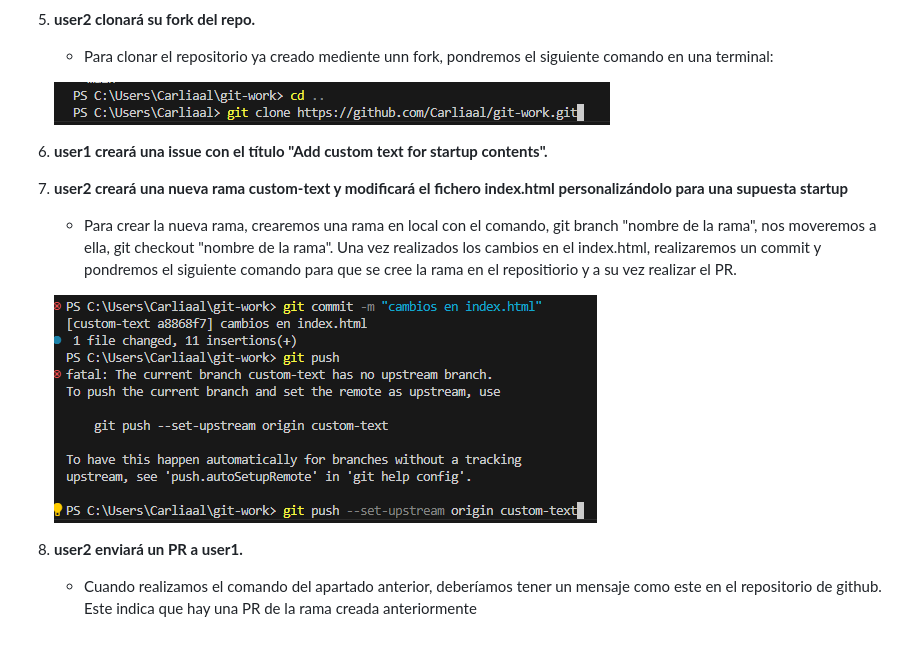
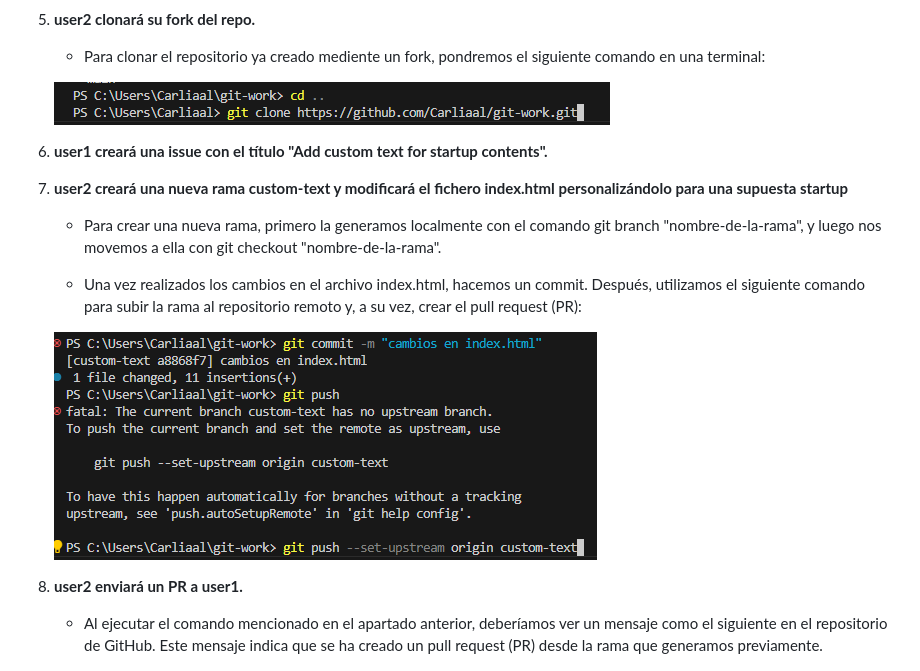
Before and after one commit to Downmian/git-work, a Markdown page: README.md, the part around the change. Drawn GitHub-style; blank space fills up the shorter version.

Commit message:
arreglada redacción

```diff
--- a/README.md
+++ b/README.md
@@ -49,19 +49,21 @@ Enumeramos el material empleado tanto hardware como software y las conficuracion
 
 1. **user2 clonará su fork del repo.**
 
-    + Para clonar el repositorio ya creado mediente unn fork, pondremos el siguiente comando en una terminal:
+    + Para clonar el repositorio ya creado mediente un fork, pondremos el siguiente comando en una terminal:
 
     ![Clonación repositorio](/imagenes%20usuario%202/imagen_2025-09-20_144555887.png)
 1. **user1 creará una issue con el título "Add custom text for startup contents".**
 1. **user2 creará una nueva rama custom-text y modificará el fichero index.html personalizándolo para una supuesta startup**
 
-    + Para crear la nueva rama, crearemos una rama en local con el comando, git branch "nombre de la rama", nos moveremos a ella, git checkout "nombre de la rama". Una vez realizados los cambios en el index.html, realizaremos un commit y pondremos el siguiente comando para que se cree la rama en el repositiorio y a su vez realizar el PR.
+    + Para crear una nueva rama, primero la generamos localmente con el comando git branch "nombre-de-la-rama", y luego nos movemos a ella con git checkout "nombre-de-la-rama".
+
+    + Una vez realizados los cambios en el archivo index.html, hacemos un commit. Después, utilizamos el siguiente comando para subir la rama al repositorio remoto y, a su vez, crear el pull request (PR):
 
     ![Creación rama](/imagenes%20usuario%202/imagen_2025-09-20_145658116.png)
 
 1. **user2 enviará un PR a user1.**
 
-    + Cuando realizamos el comando del apartado anterior, deberíamos tener un mensaje como este en el repositorio de github. Este indica que hay una PR de la rama creada anteriormente
+    + Al ejecutar el comando mencionado en el apartado anterior, deberíamos ver un mensaje como el siguiente en el repositorio de GitHub. Este mensaje indica que se ha creado un pull request (PR) desde la rama que generamos previamente.
 
     ![CPR](/imagenes%20usuario%202/imagen_2025-09-20_145932398.png)
 1. **user1 probará el PR de user2 en su máquina (copia local) creando previamente un remoto denominado upstream, y realizará ciertos cambios en su copia local que luego deberá subir al propio PR.**
```
